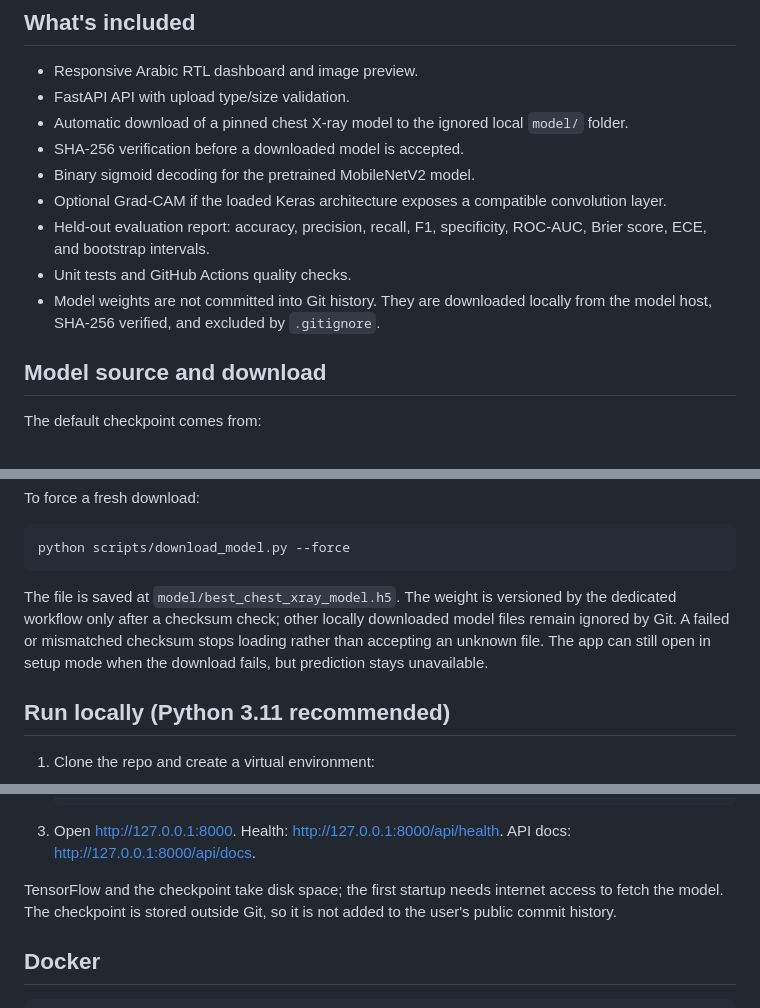
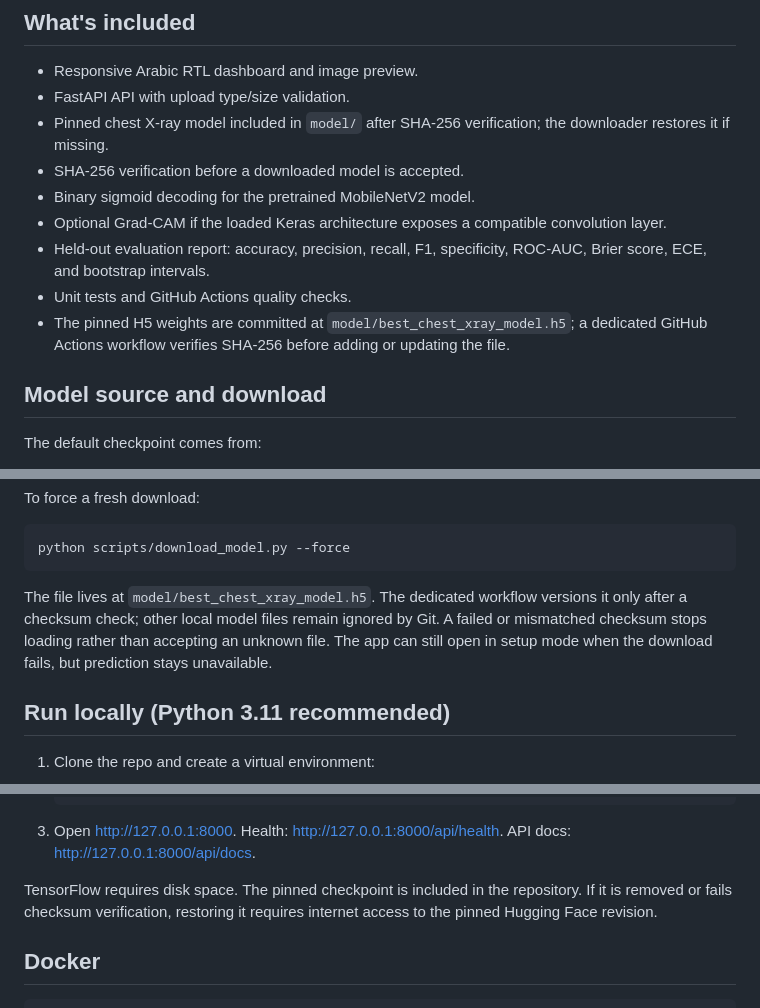
Before and after one commit to mgtba555333-pixel/-, a Markdown page: README.md, 3 parts joined by grey strips. Drawn GitHub-style.

Commit message:
Correct setup documentation after committing the verified model weights

````diff
--- a/README.md
+++ b/README.md
@@ -8,13 +8,13 @@ An Arabic-first research web app for chest X-ray classification, optional Grad-C
 
 - Responsive Arabic RTL dashboard and image preview.
 - FastAPI API with upload type/size validation.
-- Automatic download of a pinned chest X-ray model to the ignored local `model/` folder.
+- Pinned chest X-ray model included in `model/` after SHA-256 verification; the downloader restores it if missing.
 - SHA-256 verification before a downloaded model is accepted.
 - Binary sigmoid decoding for the pretrained MobileNetV2 model.
 - Optional Grad-CAM if the loaded Keras architecture exposes a compatible convolution layer.
 - Held-out evaluation report: accuracy, precision, recall, F1, specificity, ROC-AUC, Brier score, ECE, and bootstrap intervals.
 - Unit tests and GitHub Actions quality checks.
-- Model weights are not committed into Git history. They are downloaded locally from the model host, SHA-256 verified, and excluded by `.gitignore`.
+- The pinned H5 weights are committed at `model/best_chest_xray_model.h5`; a dedicated GitHub Actions workflow verifies SHA-256 before adding or updating the file.
 
 ## Model source and download
 
@@ -40,7 +40,7 @@ To force a fresh download:
 python scripts/download_model.py --force
 ```
 
-The file is saved at `model/best_chest_xray_model.h5`. The weight is versioned by the dedicated workflow only after a checksum check; other locally downloaded model files remain ignored by Git. A failed or mismatched checksum stops loading rather than accepting an unknown file. The app can still open in setup mode when the download fails, but prediction stays unavailable.
+The file lives at `model/best_chest_xray_model.h5`. The dedicated workflow versions it only after a checksum check; other local model files remain ignored by Git. A failed or mismatched checksum stops loading rather than accepting an unknown file. The app can still open in setup mode when the download fails, but prediction stays unavailable.
 
 ## Run locally (Python 3.11 recommended)
 
@@ -66,7 +66,7 @@ The file is saved at `model/best_chest_xray_model.h5`. The weight is versioned b
 
 3. Open http://127.0.0.1:8000. Health: http://127.0.0.1:8000/api/health. API docs: http://127.0.0.1:8000/api/docs.
 
-TensorFlow and the checkpoint take disk space; the first startup needs internet access to fetch the model. The checkpoint is stored outside Git, so it is not added to the user's public commit history.
+TensorFlow requires disk space. The pinned checkpoint is included in the repository. If it is removed or fails checksum verification, restoring it requires internet access to the pinned Hugging Face revision.
 
 ## Docker
 
````
